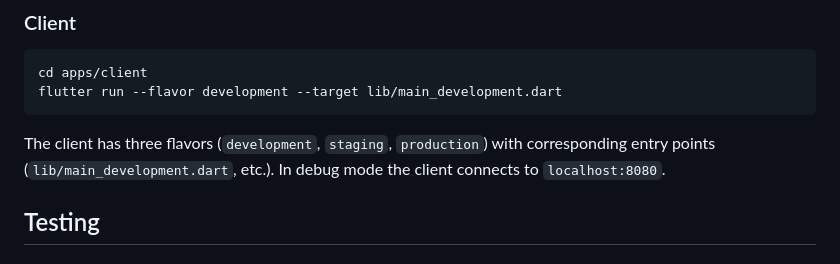
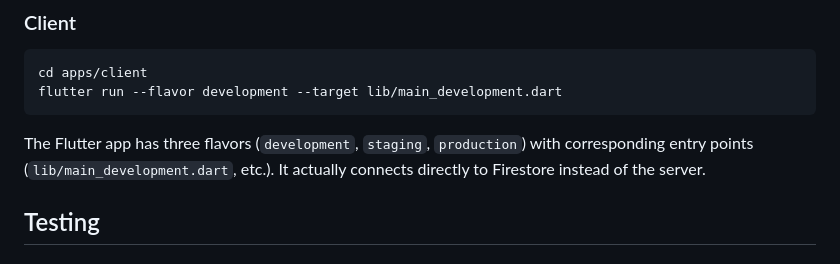
Before and after one commit to adsouza/votasq, a Markdown page: README.md, the part around the change. Drawn GitHub-style.

Commit message:
Update README: mention that Flutter app does not actually use server.

````diff
--- a/README.md
+++ b/README.md
@@ -72,9 +72,9 @@ cd apps/client
 flutter run --flavor development --target lib/main_development.dart
 ```
 
-The client has three flavors (`development`, `staging`, `production`) with
-corresponding entry points (`lib/main_development.dart`, etc.). In debug mode
-the client connects to `localhost:8080`.
+The Flutter app has three flavors (`development`, `staging`, `production`)
+with corresponding entry points (`lib/main_development.dart`, etc.).
+It actually connects directly to Firestore instead of the server.
 
 ## Testing
 
````
